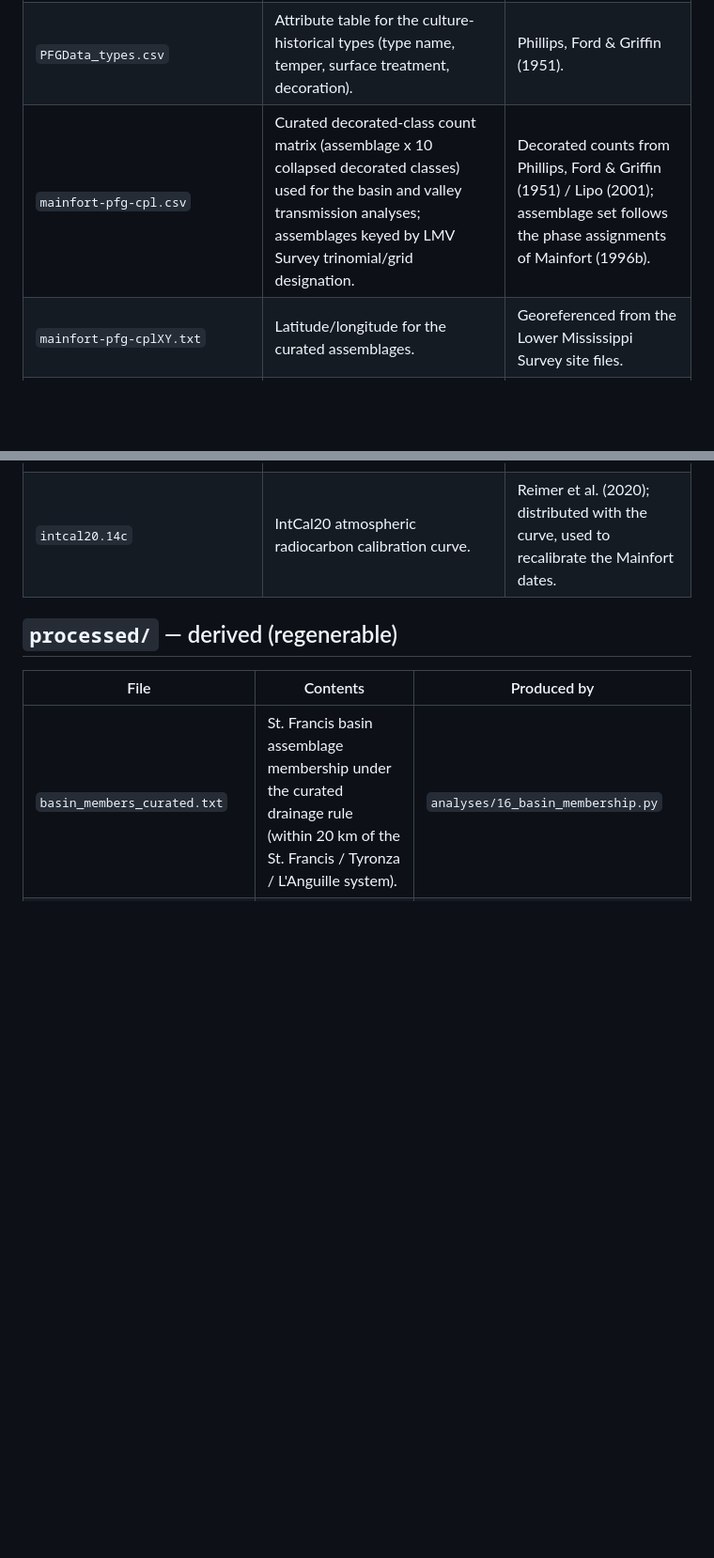
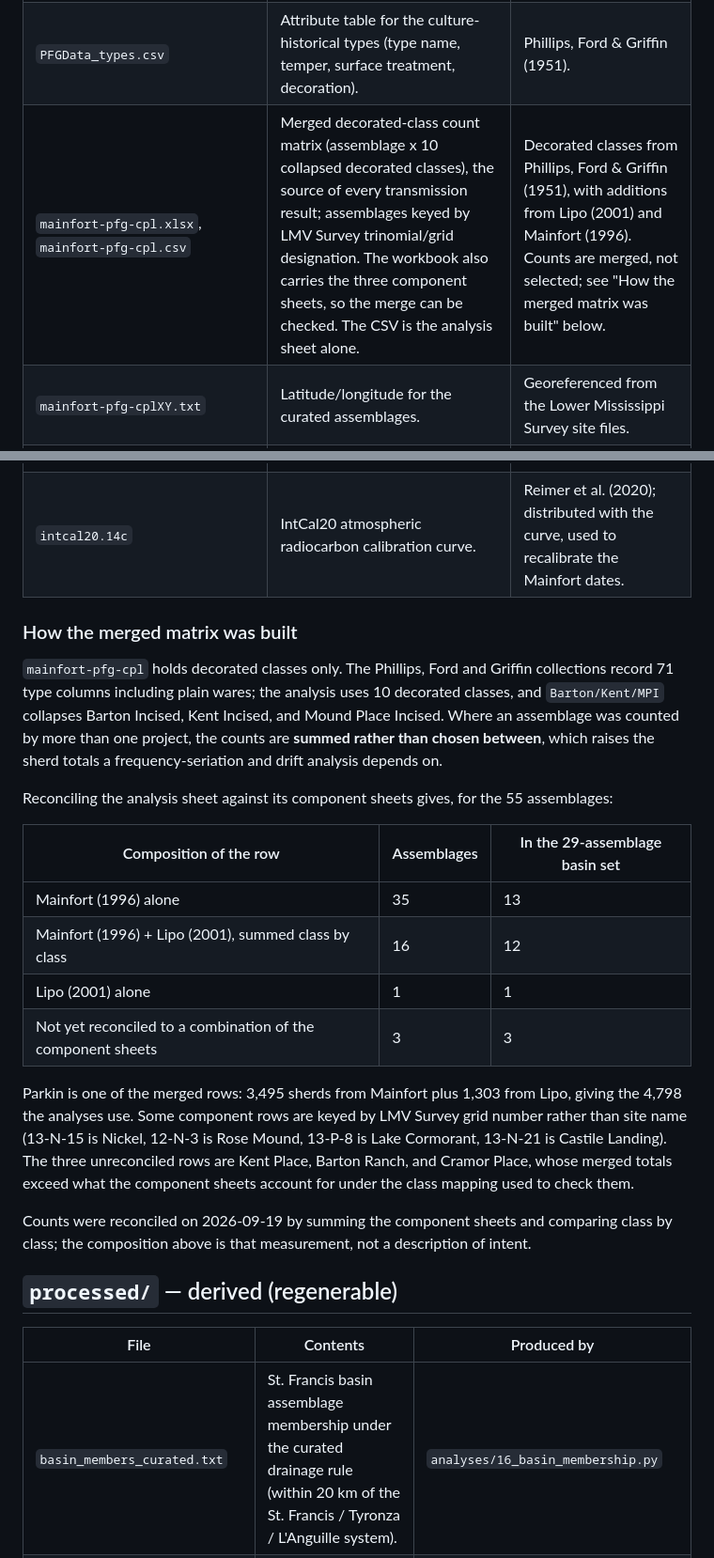
Before and after one commit to clipo/phases, a Markdown page: data/README.md, 2 parts joined by grey strips. Shown at 94% size. Drawn GitHub-style; blank space fills up the shorter version.

Commit message:
Describe the ceramic matrix as merged counts, which is what it is
data/README.md credited the counts to PFG and Lipo (2001) with an assemblage
set following Mainfort. Reconciling the analysis sheet against its component
sheets shows the counts themselves are merged: of 55 assemblages, 35 are
Mainfort (1996) alone, 16 sum Mainfort and Lipo (2001) class by class, 1 is
Lipo alone, and 3 do not reconcile under the class mapping used to check them.
Parkin is a merged row, 3,495 plus 1,303 sherds. Assemblages counted by more
than one project are summed rather than chosen between, which raises the sherd
totals the seriation and drift analyses depend on.

Also records that the matrix is decorated classes only (10 of the 71 PFG type
columns) and that Barton/Kent/MPI collapses Barton Incised, Kent Incised, and
Mound Place Incised.

Co-Authored-By: Claude Opus 5 (1M context) <noreply@anthropic.com>

```diff
--- a/data/README.md
+++ b/data/README.md
@@ -15,12 +15,43 @@ bibliographic entries for every source cited below are in
 |---|---|---|
 | `PFGData_sherds.csv` | Assemblage-by-type sherd counts (site name, site number, 27 ceramic types) for the Lower Mississippi Survey collections, the 266-assemblage source matrix. | Phillips, Ford & Griffin (1951), transcribed into machine-readable form by Lipo (2001). |
 | `PFGData_types.csv` | Attribute table for the culture-historical types (type name, temper, surface treatment, decoration). | Phillips, Ford & Griffin (1951). |
-| `mainfort-pfg-cpl.csv` | Curated decorated-class count matrix (assemblage x 10 collapsed decorated classes) used for the basin and valley transmission analyses; assemblages keyed by LMV Survey trinomial/grid designation. | Decorated counts from Phillips, Ford & Griffin (1951) / Lipo (2001); assemblage set follows the phase assignments of Mainfort (1996b). |
+| `mainfort-pfg-cpl.xlsx`, `mainfort-pfg-cpl.csv` | Merged decorated-class count matrix (assemblage x 10 collapsed decorated classes), the source of every transmission result; assemblages keyed by LMV Survey trinomial/grid designation. The workbook also carries the three component sheets, so the merge can be checked. The CSV is the analysis sheet alone. | Decorated classes from Phillips, Ford & Griffin (1951), with additions from Lipo (2001) and Mainfort (1996). Counts are merged, not selected; see "How the merged matrix was built" below. |
 | `mainfort-pfg-cplXY.txt` | Latitude/longitude for the curated assemblages. | Georeferenced from the Lower Mississippi Survey site files. |
 | `pfg-cpl-frequency.csv` | Seriation-ordered decorated-class frequency matrix (seriation number, assemblage, classes). | Derived from the PFG counts; ordering from frequency seriation (Lipo 2001). |
 | `williams1954_cmv_counts.tsv` | Southeast-Missouri (central-valley) decorated and plain type counts by site, with physiographic region, printed page, type, count, percent, and stated total. | Transcribed from the tables in Williams (1954). |
 | `14CDatesFromMainfort2001.csv` | Radiocarbon determinations for the central valley (sample ID, provenience, uncorrected years BP, published 1-sigma calibrated range). | Compiled by Mainfort (2001). |
 | `intcal20.14c` | IntCal20 atmospheric radiocarbon calibration curve. | Reimer et al. (2020); distributed with the curve, used to recalibrate the Mainfort dates. |
+
+### How the merged matrix was built
+
+`mainfort-pfg-cpl` holds decorated classes only. The Phillips, Ford and Griffin
+collections record 71 type columns including plain wares; the analysis uses 10
+decorated classes, and `Barton/Kent/MPI` collapses Barton Incised, Kent
+Incised, and Mound Place Incised. Where an assemblage was counted by more than
+one project, the counts are **summed rather than chosen between**, which raises
+the sherd totals a frequency-seriation and drift analysis depends on.
+
+Reconciling the analysis sheet against its component sheets gives, for the 55
+assemblages:
+
+| Composition of the row | Assemblages | In the 29-assemblage basin set |
+|---|---|---|
+| Mainfort (1996) alone | 35 | 13 |
+| Mainfort (1996) + Lipo (2001), summed class by class | 16 | 12 |
+| Lipo (2001) alone | 1 | 1 |
+| Not yet reconciled to a combination of the component sheets | 3 | 3 |
+
+Parkin is one of the merged rows: 3,495 sherds from Mainfort plus 1,303 from
+Lipo, giving the 4,798 the analyses use. Some component rows are keyed by LMV
+Survey grid number rather than site name (13-N-15 is Nickel, 12-N-3 is Rose
+Mound, 13-P-8 is Lake Cormorant, 13-N-21 is Castile Landing). The three
+unreconciled rows are Kent Place, Barton Ranch, and Cramor Place, whose merged
+totals exceed what the component sheets account for under the class mapping
+used to check them.
+
+Counts were reconciled on 2026-09-19 by summing the component sheets and
+comparing class by class; the composition above is that measurement, not a
+description of intent.
 
 ## `processed/` — derived (regenerable)
 
```
